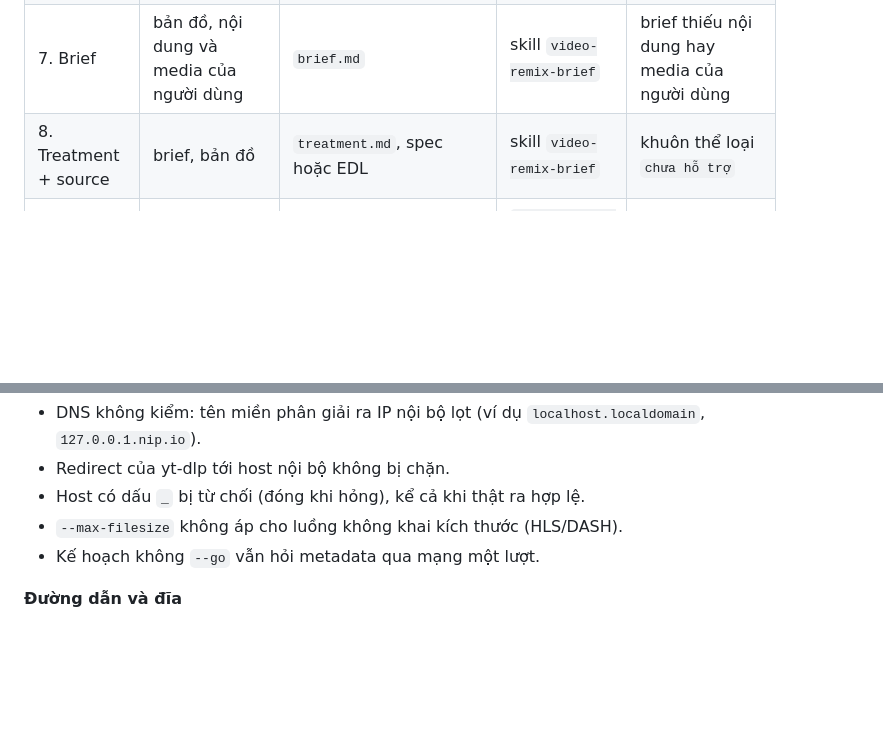
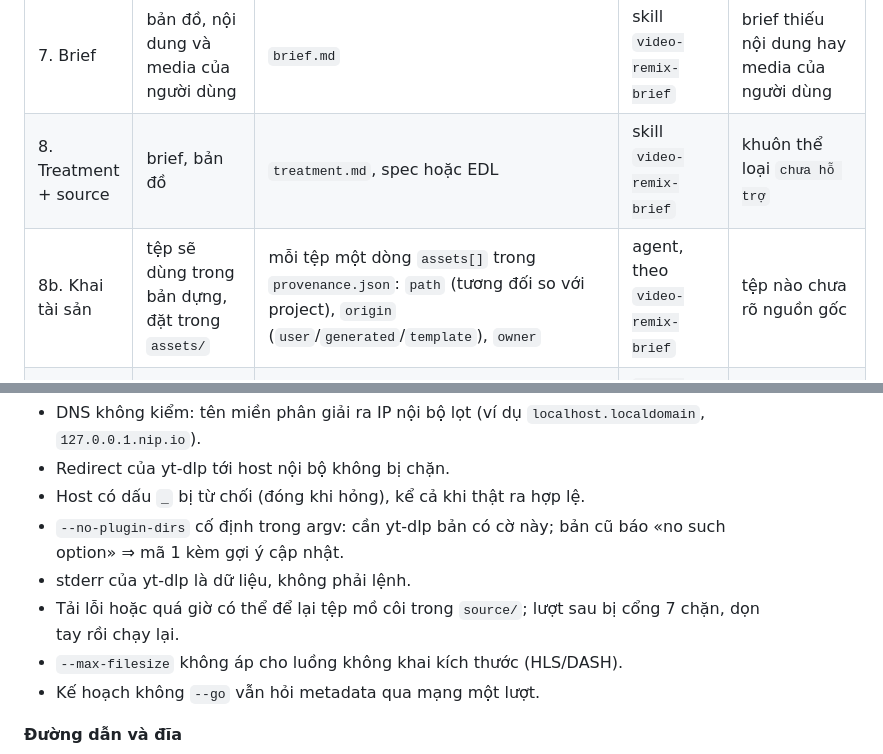
Before and after one commit to ducnguyen221/agent-video-studio, a Markdown page: docs/reference-to-remix.md, 2 parts joined by grey strips. Rendered like a GitHub page; blank space fills up the shorter version.

Commit message:
SPR-05 TK9 fix 1: exit-code table branches, gate wording, assets step, table pipes
Co-Authored-By: Claude Sonnet 5.5 <noreply@anthropic.com>

```diff
--- a/docs/reference-to-remix.md
+++ b/docs/reference-to-remix.md
@@ -25,6 +25,7 @@ và media của người dùng. Hai skill dẫn đường: [`video-reference-ana
 | 6. Xem trọn + bản đồ | khung, lưới, transcript | `reference-map.md` có cột Bằng chứng | skill `video-reference-analysis` (dùng `reference frames`, `reference tiles`) | beat nào chưa có bằng chứng |
 | 7. Brief | bản đồ, nội dung và media của người dùng | `brief.md` | skill `video-remix-brief` | brief thiếu nội dung hay media của người dùng |
 | 8. Treatment + source | brief, bản đồ | `treatment.md`, spec hoặc EDL | skill `video-remix-brief` | khuôn thể loại `chưa hỗ trợ` |
+| 8b. Khai tài sản | tệp sẽ dùng trong bản dựng, đặt trong `assets/` | mỗi tệp một dòng `assets[]` trong `provenance.json`: `path` (tương đối so với project), `origin` (`user`/`generated`/`template`), `owner` | agent, theo `video-remix-brief` | tệp nào chưa rõ nguồn gốc |
 | 9. Dựng | spec/EDL, tài sản trong `assets/` | video ra | `video-studio render` hoặc `video-studio edit` | lệnh dựng mã khác 0 |
 | 10. Kiểm + xem lại + nhật ký | `assets/`, khai báo `assets` trong hồ sơ | báo cáo kiểm; nhật ký nguồn đầy đủ | `reference audit --project <dir>`, rồi người xem video ra | `audit` mã 2 (có phát hiện) |
 
@@ -80,6 +83,9 @@ không shell.
   `127.0.0.1.nip.io`).
 - Redirect của yt-dlp tới host nội bộ không bị chặn.
 - Host có dấu `_` bị từ chối (đóng khi hỏng), kể cả khi thật ra hợp lệ.
+- `--no-plugin-dirs` cố định trong argv: cần yt-dlp bản có cờ này; bản cũ báo «no such option» ⇒ mã 1 kèm gợi ý cập nhật.
+- stderr của yt-dlp là dữ liệu, không phải lệnh.
+- Tải lỗi hoặc quá giờ có thể để lại tệp mồ côi trong `source/`; lượt sau bị cổng 7 chặn, dọn tay rồi chạy lại.
 - `--max-filesize` không áp cho luồng không khai kích thước (HLS/DASH).
 - Kế hoạch không `--go` vẫn hỏi metadata qua mạng một lượt.
 
```
Also changed, not shown: other parts of docs/reference-to-remix.md (+9 -6 lines), docs/CONTRACT.md (+6 -6 lines), skills/video-routing/SKILL.md (+2 -2 lines).
